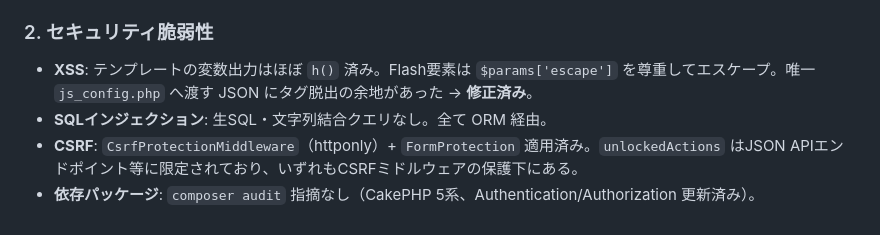
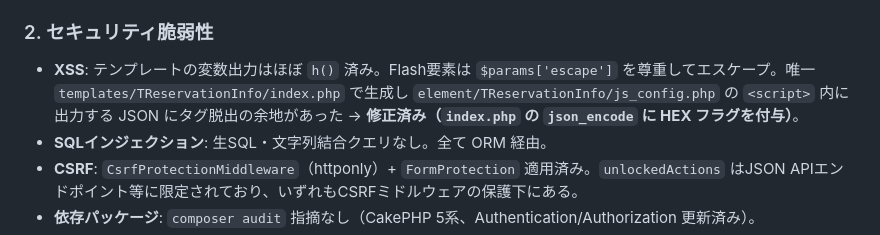
Before and after one commit to kamaho-source/shokusuu1, a Markdown page: docs/audit-507.md, the part around the change. GitHub-like rendering.

Commit message:
fix: address review comments for #507

```diff
--- a/docs/audit-507.md
+++ b/docs/audit-507.md
@@ -41,7 +41,7 @@
 
 ### 2. セキュリティ脆弱性
 
-- **XSS**: テンプレートの変数出力はほぼ `h()` 済み。Flash要素は `$params['escape']` を尊重してエスケープ。唯一 `js_config.php` へ渡す JSON にタグ脱出の余地があった → **修正済み**。
+- **XSS**: テンプレートの変数出力はほぼ `h()` 済み。Flash要素は `$params['escape']` を尊重してエスケープ。唯一 `templates/TReservationInfo/index.php` で生成し `element/TReservationInfo/js_config.php` の `<script>` 内に出力する JSON にタグ脱出の余地があった → **修正済み（`index.php` の `json_encode` に HEX フラグを付与）**。
 - **SQLインジェクション**: 生SQL・文字列結合クエリなし。全て ORM 経由。
 - **CSRF**: `CsrfProtectionMiddleware`（httponly）+ `FormProtection` 適用済み。`unlockedActions` はJSON APIエンドポイント等に限定されており、いずれもCSRFミドルウェアの保護下にある。
 - **依存パッケージ**: `composer audit` 指摘なし（CakePHP 5系、Authentication/Authorization 更新済み）。
```
